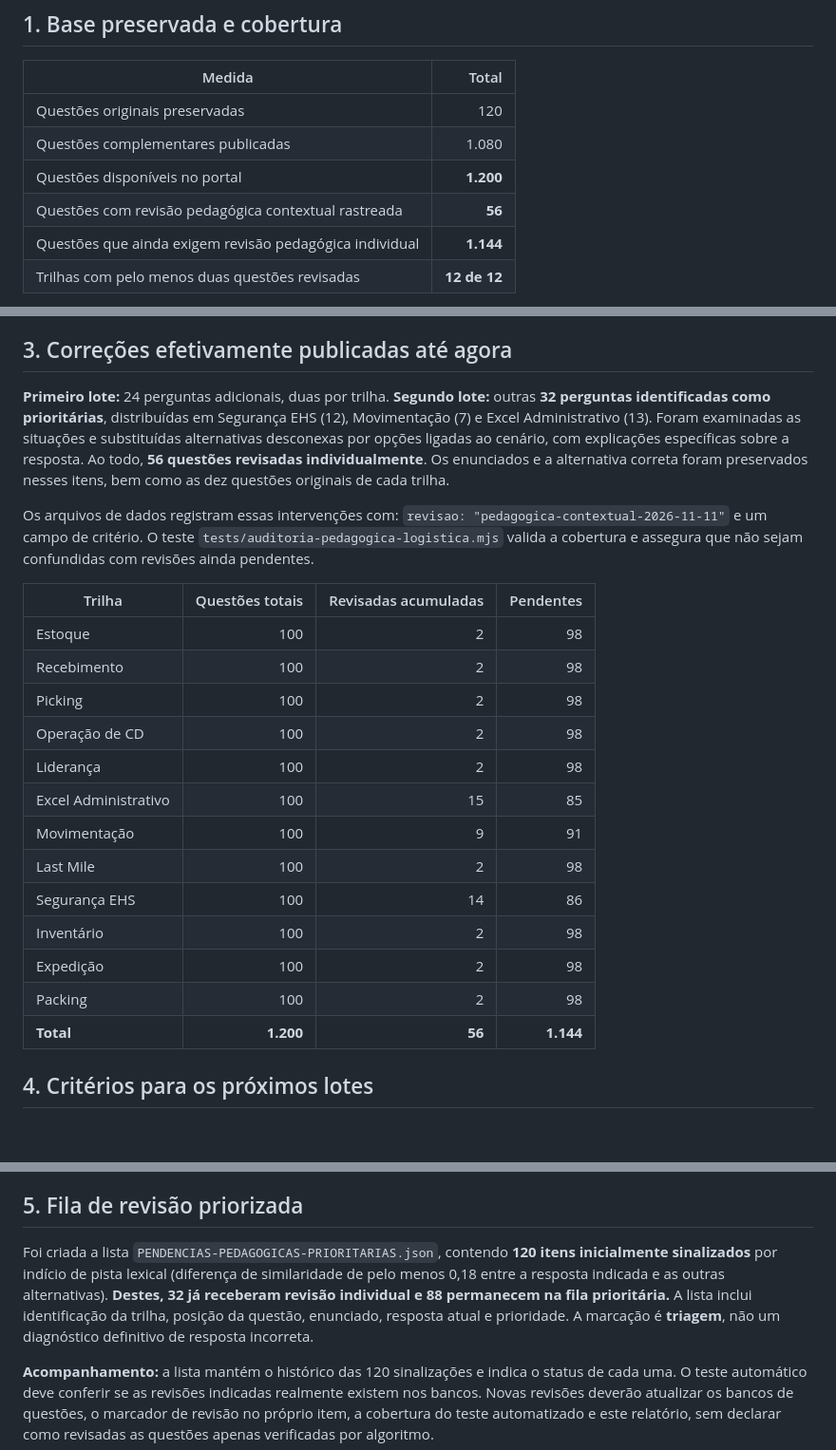
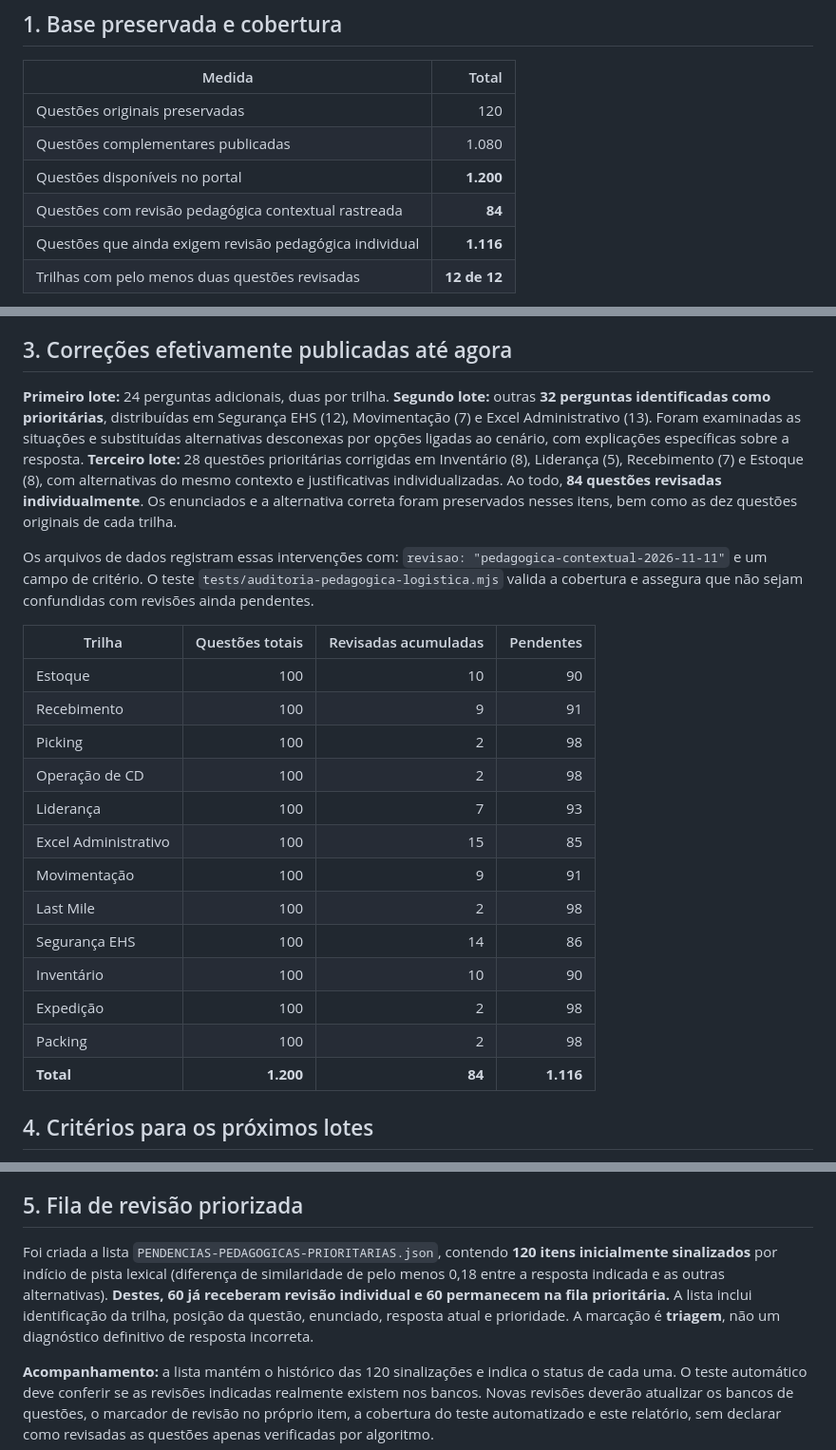
Before and after one commit to cincoregioes-star/instituto-ensinomeu, a Markdown page: conteudos-recuperados/logistica/RELATORIO-REVISAO-PEDAGOGICA.md, 3 parts joined by grey strips. Shown at 95% size. Rendered like a GitHub page; blank space fills up the shorter version.

Commit message:
Registra terceira rodada: 84 questões revisadas, 1116 pendentes e fila 60/60

```diff
--- a/conteudos-recuperados/logistica/RELATORIO-REVISAO-PEDAGOGICA.md
+++ b/conteudos-recuperados/logistica/RELATORIO-REVISAO-PEDAGOGICA.md
@@ -11,8 +11,8 @@
 | Questões originais preservadas | 120 |
 | Questões complementares publicadas | 1.080 |
 | Questões disponíveis no portal | **1.200** |
-| Questões com revisão pedagógica contextual rastreada | **56** |
-| Questões que ainda exigem revisão pedagógica individual | **1.144** |
+| Questões com revisão pedagógica contextual rastreada | **84** |
+| Questões que ainda exigem revisão pedagógica individual | **1.116** |
 | Trilhas com pelo menos duas questões revisadas | **12 de 12** |
 
 A auditoria automatizada de estrutura verifica presença de quatro alternativas, gabarito válido, comentário de resposta e ausência de enunciados idênticos na mesma trilha. **Isso não comprova correção semântica, equivalência de dificuldade ou validade de avaliação.**
@@ -29,26 +29,26 @@ A auditoria automatizada de estrutura verifica presença de quatro alternativas,
 
 ## 3. Correções efetivamente publicadas até agora
 
-**Primeiro lote:** 24 perguntas adicionais, duas por trilha. **Segundo lote:** outras **32 perguntas identificadas como prioritárias**, distribuídas em Segurança EHS (12), Movimentação (7) e Excel Administrativo (13). Foram examinadas as situações e substituídas alternativas desconexas por opções ligadas ao cenário, com explicações específicas sobre a resposta. Ao todo, **56 questões revisadas individualmente**. Os enunciados e a alternativa correta foram preservados nesses itens, bem como as dez questões originais de cada trilha.
+**Primeiro lote:** 24 perguntas adicionais, duas por trilha. **Segundo lote:** outras **32 perguntas identificadas como prioritárias**, distribuídas em Segurança EHS (12), Movimentação (7) e Excel Administrativo (13). Foram examinadas as situações e substituídas alternativas desconexas por opções ligadas ao cenário, com explicações específicas sobre a resposta. **Terceiro lote:** 28 questões prioritárias corrigidas em Inventário (8), Liderança (5), Recebimento (7) e Estoque (8), com alternativas do mesmo contexto e justificativas individualizadas. Ao todo, **84 questões revisadas individualmente**. Os enunciados e a alternativa correta foram preservados nesses itens, bem como as dez questões originais de cada trilha.
 
 Os arquivos de dados registram essas intervenções com:
 `revisao: "pedagogica-contextual-2026-11-11"` e um campo de critério. O teste `tests/auditoria-pedagogica-logistica.mjs` valida a cobertura e assegura que não sejam confundidas com revisões ainda pendentes.
 
 | Trilha | Questões totais | Revisadas acumuladas | Pendentes |
 |---|---:|---:|---:|
-| Estoque | 100 | 2 | 98 |
-| Recebimento | 100 | 2 | 98 |
+| Estoque | 100 | 10 | 90 |
+| Recebimento | 100 | 9 | 91 |
 | Picking | 100 | 2 | 98 |
 | Operação de CD | 100 | 2 | 98 |
-| Liderança | 100 | 2 | 98 |
+| Liderança | 100 | 7 | 93 |
 | Excel Administrativo | 100 | 15 | 85 |
 | Movimentação | 100 | 9 | 91 |
 | Last Mile | 100 | 2 | 98 |
 | Segurança EHS | 100 | 14 | 86 |
-| Inventário | 100 | 2 | 98 |
+| Inventário | 100 | 10 | 90 |
 | Expedição | 100 | 2 | 98 |
 | Packing | 100 | 2 | 98 |
-| **Total** | **1.200** | **56** | **1.144** |
+| **Total** | **1.200** | **84** | **1.116** |
 
 ## 4. Critérios para os próximos lotes
 
@@ -63,6 +63,6 @@ Os arquivos de dados registram essas intervenções com:
 
 ## 5. Fila de revisão priorizada
 
-Foi criada a lista `PENDENCIAS-PEDAGOGICAS-PRIORITARIAS.json`, contendo **120 itens inicialmente sinalizados** por indício de pista lexical (diferença de similaridade de pelo menos 0,18 entre a resposta indicada e as outras alternativas). **Destes, 32 já receberam revisão individual e 88 permanecem na fila prioritária.** A lista inclui identificação da trilha, posição da questão, enunciado, resposta atual e prioridade. A marcação é **triagem**, não um diagnóstico definitivo de resposta incorreta.
+Foi criada a lista `PENDENCIAS-PEDAGOGICAS-PRIORITARIAS.json`, contendo **120 itens inicialmente sinalizados** por indício de pista lexical (diferença de similaridade de pelo menos 0,18 entre a resposta indicada e as outras alternativas). **Destes, 60 já receberam revisão individual e 60 permanecem na fila prioritária.** A lista inclui identificação da trilha, posição da questão, enunciado, resposta atual e prioridade. A marcação é **triagem**, não um diagnóstico definitivo de resposta incorreta.
 
 **Acompanhamento:** a lista mantém o histórico das 120 sinalizações e indica o status de cada uma. O teste automático deve conferir se as revisões indicadas realmente existem nos bancos. Novas revisões deverão atualizar os bancos de questões, o marcador de revisão no próprio item, a cobertura do teste automatizado e este relatório, sem declarar como revisadas as questões apenas verificadas por algoritmo.
```
